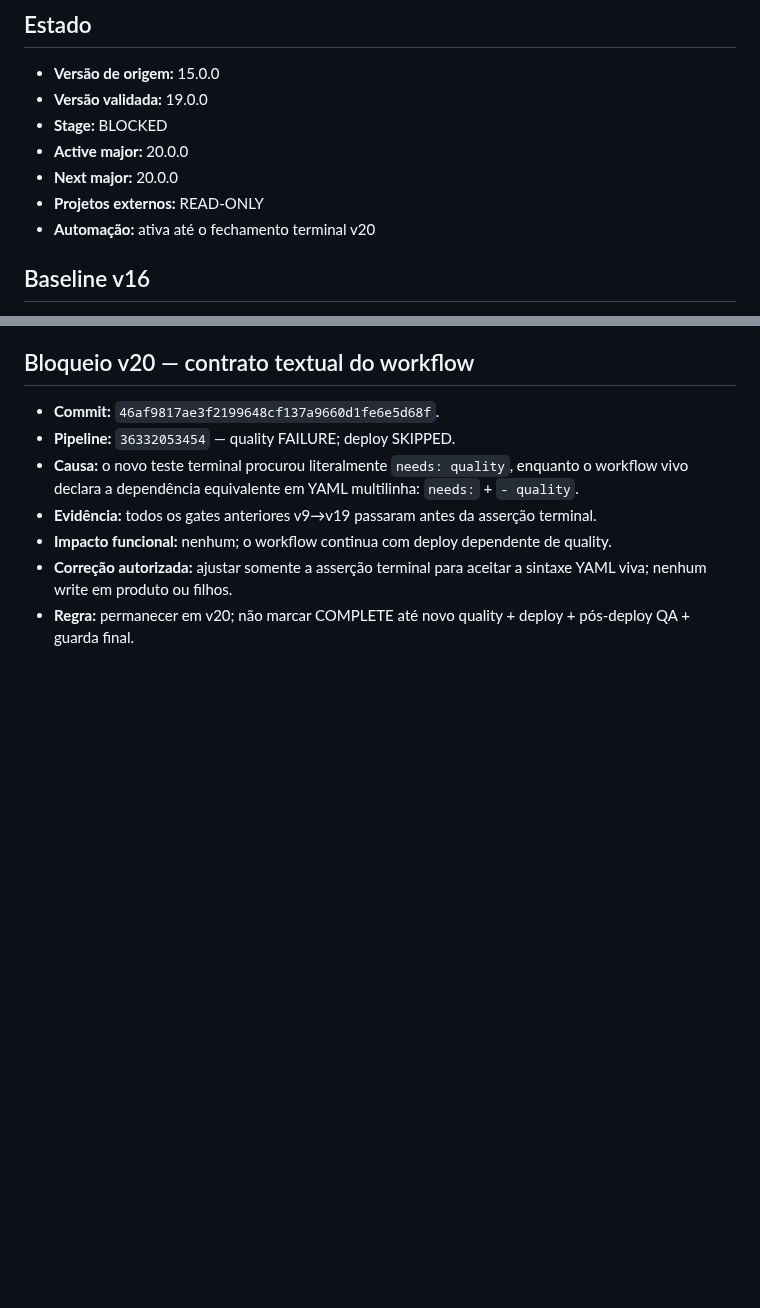
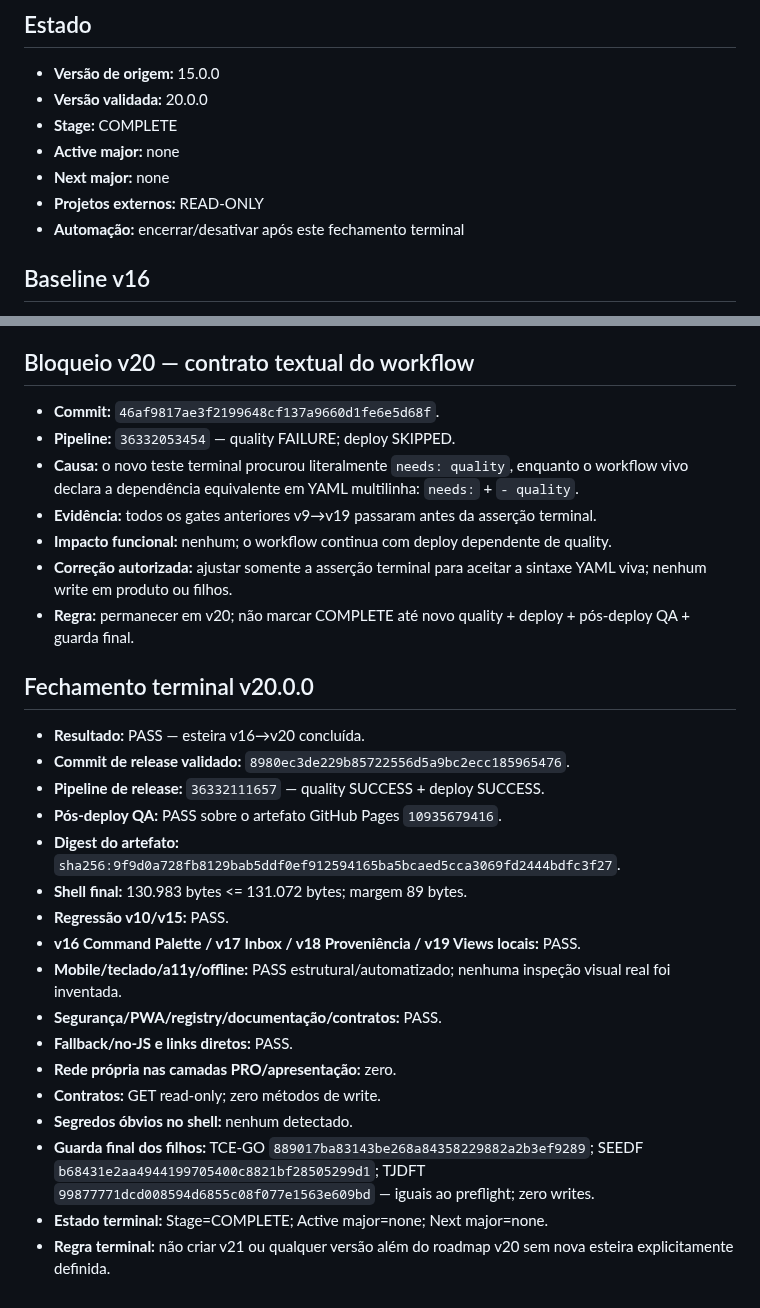
Before and after one commit to RodrigoRosaDantas/central-estudos, a Markdown page: docs/V20-CHECKPOINT.md, 2 parts joined by grey strips. GitHub-like rendering; blank space fills up the shorter version.

Commit message:
release: close v20.0.0 terminal roadmap

```diff
--- a/docs/V20-CHECKPOINT.md
+++ b/docs/V20-CHECKPOINT.md
@@ -2,12 +2,12 @@
 
 ## Estado
 - **Versão de origem:** 15.0.0
-- **Versão validada:** 19.0.0
-- **Stage:** BLOCKED
-- **Active major:** 20.0.0
-- **Next major:** 20.0.0
+- **Versão validada:** 20.0.0
+- **Stage:** COMPLETE
+- **Active major:** none
+- **Next major:** none
 - **Projetos externos:** READ-ONLY
-- **Automação:** ativa até o fechamento terminal v20
+- **Automação:** encerrar/desativar após este fechamento terminal
 
 ## Baseline v16
 - **Central HEAD inicial:** `d2854585560b58a86a13ae9d16c4061dd85436d9`
@@ -232,3 +232,23 @@
 - **Impacto funcional:** nenhum; o workflow continua com deploy dependente de quality.
 - **Correção autorizada:** ajustar somente a asserção terminal para aceitar a sintaxe YAML viva; nenhum write em produto ou filhos.
 - **Regra:** permanecer em v20; não marcar COMPLETE até novo quality + deploy + pós-deploy QA + guarda final.
+
+
+## Fechamento terminal v20.0.0
+- **Resultado:** PASS — esteira v16→v20 concluída.
+- **Commit de release validado:** `8980ec3de229b85722556d5a9bc2ecc185965476`.
+- **Pipeline de release:** `36332111657` — quality SUCCESS + deploy SUCCESS.
+- **Pós-deploy QA:** PASS sobre o artefato GitHub Pages `10935679416`.
+- **Digest do artefato:** `sha256:9f9d0a728fb8129bab5ddf0ef912594165ba5bcaed5cca3069fd2444bdfc3f27`.
+- **Shell final:** 130.983 bytes <= 131.072 bytes; margem 89 bytes.
+- **Regressão v10/v15:** PASS.
+- **v16 Command Palette / v17 Inbox / v18 Proveniência / v19 Views locais:** PASS.
+- **Mobile/teclado/a11y/offline:** PASS estrutural/automatizado; nenhuma inspeção visual real foi inventada.
+- **Segurança/PWA/registry/documentação/contratos:** PASS.
+- **Fallback/no-JS e links diretos:** PASS.
+- **Rede própria nas camadas PRO/apresentação:** zero.
+- **Contratos:** GET read-only; zero métodos de write.
+- **Segredos óbvios no shell:** nenhum detectado.
+- **Guarda final dos filhos:** TCE-GO `889017ba83143be268a84358229882a2b3ef9289`; SEEDF `b68431e2aa4944199705400c8821bf28505299d1`; TJDFT `99877771dcd008594d6855c08f077e1563e609bd` — iguais ao preflight; zero writes.
+- **Estado terminal:** Stage=COMPLETE; Active major=none; Next major=none.
+- **Regra terminal:** não criar v21 ou qualquer versão além do roadmap v20 sem nova esteira explicitamente definida.
```
Also changed, not shown: CHANGELOG.md (+4 -0 lines), docs/FINAL-AUDIT-V20.md (+24 -3 lines).
